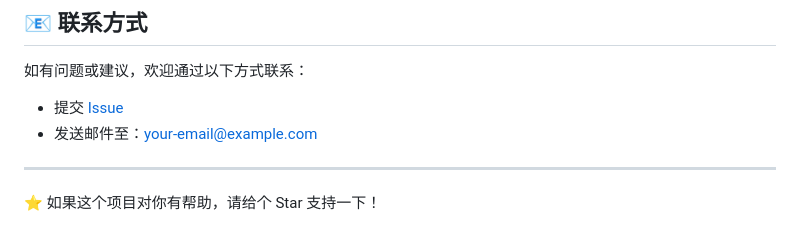
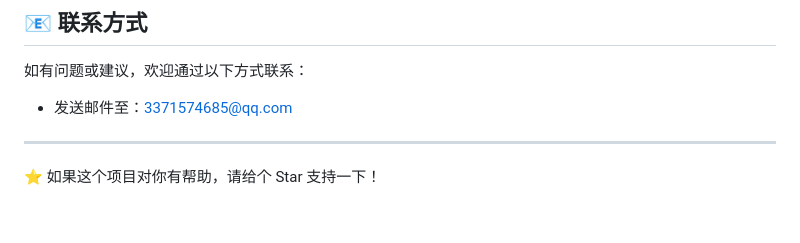
Before and after one commit to shendehao/ai-, a Markdown page: README.md, the part around the change. Drawn GitHub-style.

```diff
--- a/README.md
+++ b/README.md
@@ -197,8 +197,7 @@ docker run -d -p 8000:8000 \
 
 如有问题或建议，欢迎通过以下方式联系：
 
-- 提交 [Issue](https://github.com/your-username/ai-assistant/issues)
-- 发送邮件至：your-email@example.com
+- 发送邮件至：3371574685@qq.com
 
 ---
 
```
